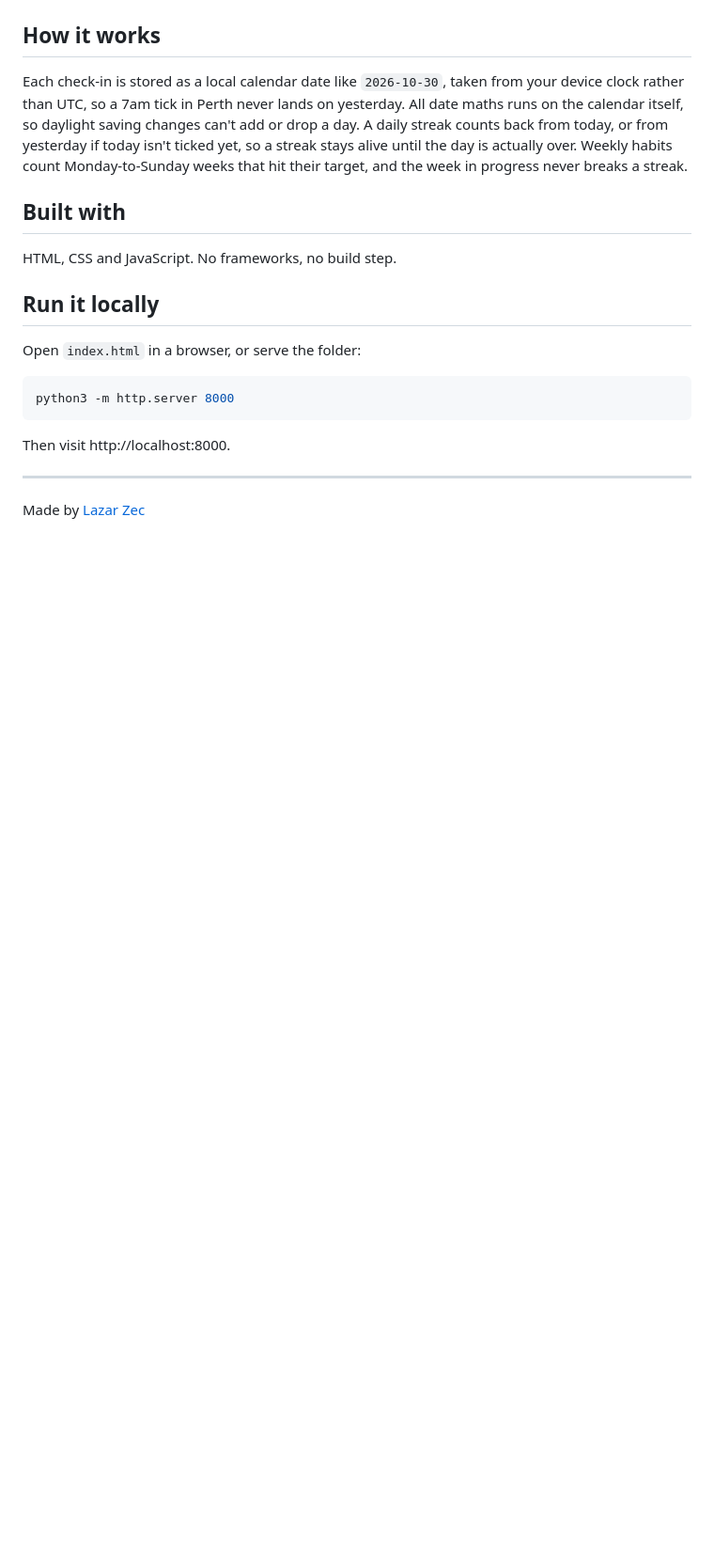
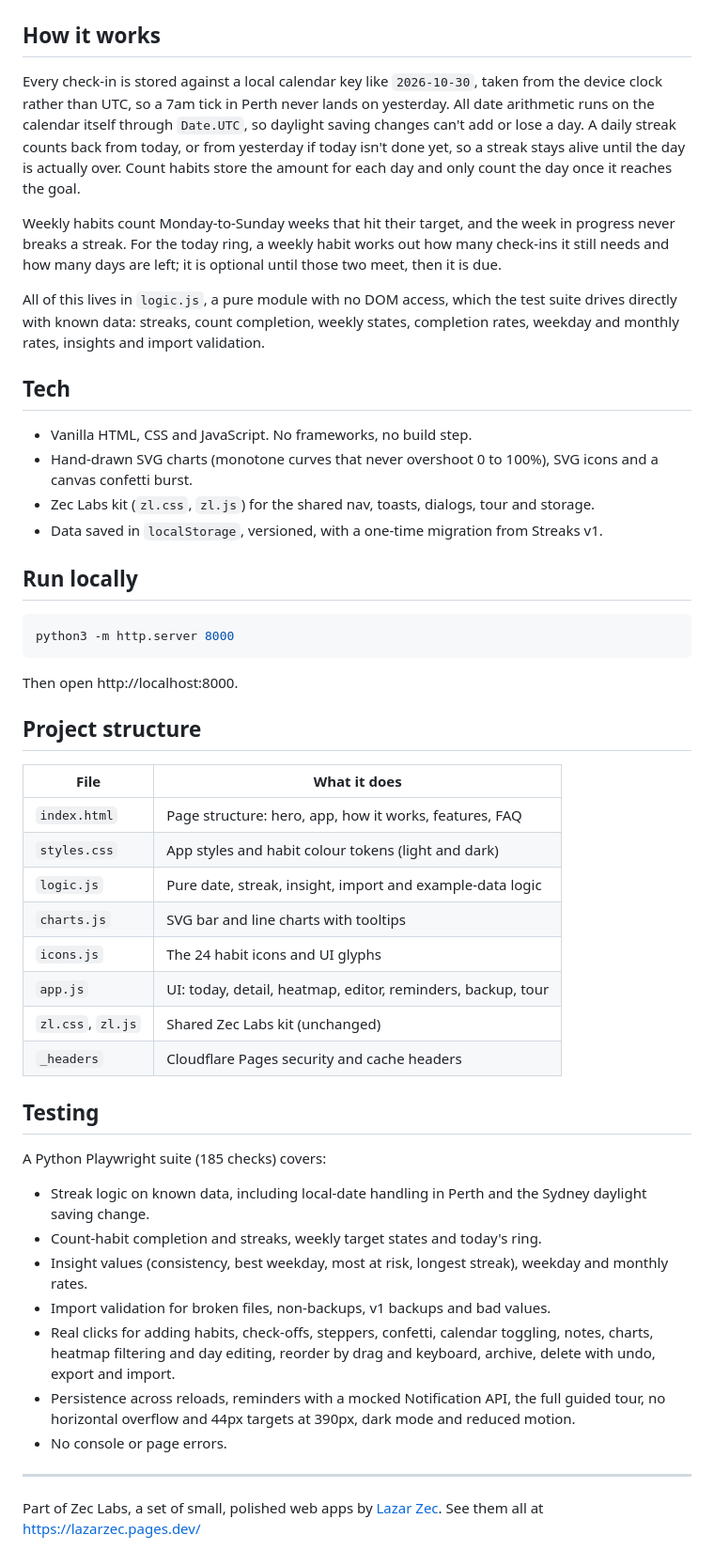
Before and after one commit to LAZARZEC18/streaks, a Markdown page: README.md, the part around one of its changes. Shown at 94% size. Drawn GitHub-style; blank space fills up the shorter version.

````diff
--- a/README.md
+++ b/README.md
@@ -17,22 +46,52 @@ A habit tracker that keeps your streaks going and shows your whole year as a Git
 
 ## How it works
 
-Each check-in is stored as a local calendar date like `2026-10-30`, taken from your device clock rather than UTC, so a 7am tick in Perth never lands on yesterday. All date maths runs on the calendar itself, so daylight saving changes can't add or drop a day. A daily streak counts back from today, or from yesterday if today isn't ticked yet, so a streak stays alive until the day is actually over. Weekly habits count Monday-to-Sunday weeks that hit their target, and the week in progress never breaks a streak.
+Every check-in is stored against a local calendar key like `2026-10-30`, taken from the device clock rather than UTC, so a 7am tick in Perth never lands on yesterday. All date arithmetic runs on the calendar itself through `Date.UTC`, so daylight saving changes can't add or lose a day. A daily streak counts back from today, or from yesterday if today isn't done yet, so a streak stays alive until the day is actually over. Count habits store the amount for each day and only count the day once it reaches the goal.
 
-## Built with
+Weekly habits count Monday-to-Sunday weeks that hit their target, and the week in progress never breaks a streak. For the today ring, a weekly habit works out how many check-ins it still needs and how many days are left; it is optional until those two meet, then it is due.
 
-HTML, CSS and JavaScript. No frameworks, no build step.
+All of this lives in `logic.js`, a pure module with no DOM access, which the test suite drives directly with known data: streaks, count completion, weekly states, completion rates, weekday and monthly rates, insights and import validation.
 
-## Run it locally
+## Tech
 
-Open `index.html` in a browser, or serve the folder:
+- Vanilla HTML, CSS and JavaScript. No frameworks, no build step.
+- Hand-drawn SVG charts (monotone curves that never overshoot 0 to 100%), SVG icons and a canvas confetti burst.
+- Zec Labs kit (`zl.css`, `zl.js`) for the shared nav, toasts, dialogs, tour and storage.
+- Data saved in `localStorage`, versioned, with a one-time migration from Streaks v1.
+
+## Run locally
 
 ```sh
 python3 -m http.server 8000
 ```
 
-Then visit http://localhost:8000.
+Then open http://localhost:8000.
+
+## Project structure
+
+| File | What it does |
+| --- | --- |
+| `index.html` | Page structure: hero, app, how it works, features, FAQ |
+| `styles.css` | App styles and habit colour tokens (light and dark) |
+| `logic.js` | Pure date, streak, insight, import and example-data logic |
+| `charts.js` | SVG bar and line charts with tooltips |
+| `icons.js` | The 24 habit icons and UI glyphs |
+| `app.js` | UI: today, detail, heatmap, editor, reminders, backup, tour |
+| `zl.css`, `zl.js` | Shared Zec Labs kit (unchanged) |
+| `_headers` | Cloudflare Pages security and cache headers |
+
+## Testing
+
+A Python Playwright suite (185 checks) covers:
+
+- Streak logic on known data, including local-date handling in Perth and the Sydney daylight saving change.
+- Count-habit completion and streaks, weekly target states and today's ring.
+- Insight values (consistency, best weekday, most at risk, longest streak), weekday and monthly rates.
+- Import validation for broken files, non-backups, v1 backups and bad values.
+- Real clicks for adding habits, check-offs, steppers, confetti, calendar toggling, notes, charts, heatmap filtering and day editing, reorder by drag and keyboard, archive, delete with undo, export and import.
+- Persistence across reloads, reminders with a mocked Notification API, the full guided tour, no horizontal overflow and 44px targets at 390px, dark mode and reduced motion.
+- No console or page errors.
 
 ---
 
-Made by [Lazar Zec](https://github.com/LAZARZEC18)
+Part of Zec Labs, a set of small, polished web apps by [Lazar Zec](https://github.com/LAZARZEC18). See them all at https://lazarzec.pages.dev/
````
Also changed, not shown: other parts of README.md (+39 -10 lines), og.png (added), screenshot-dark.png (added), screenshot.png, 9 other files.
